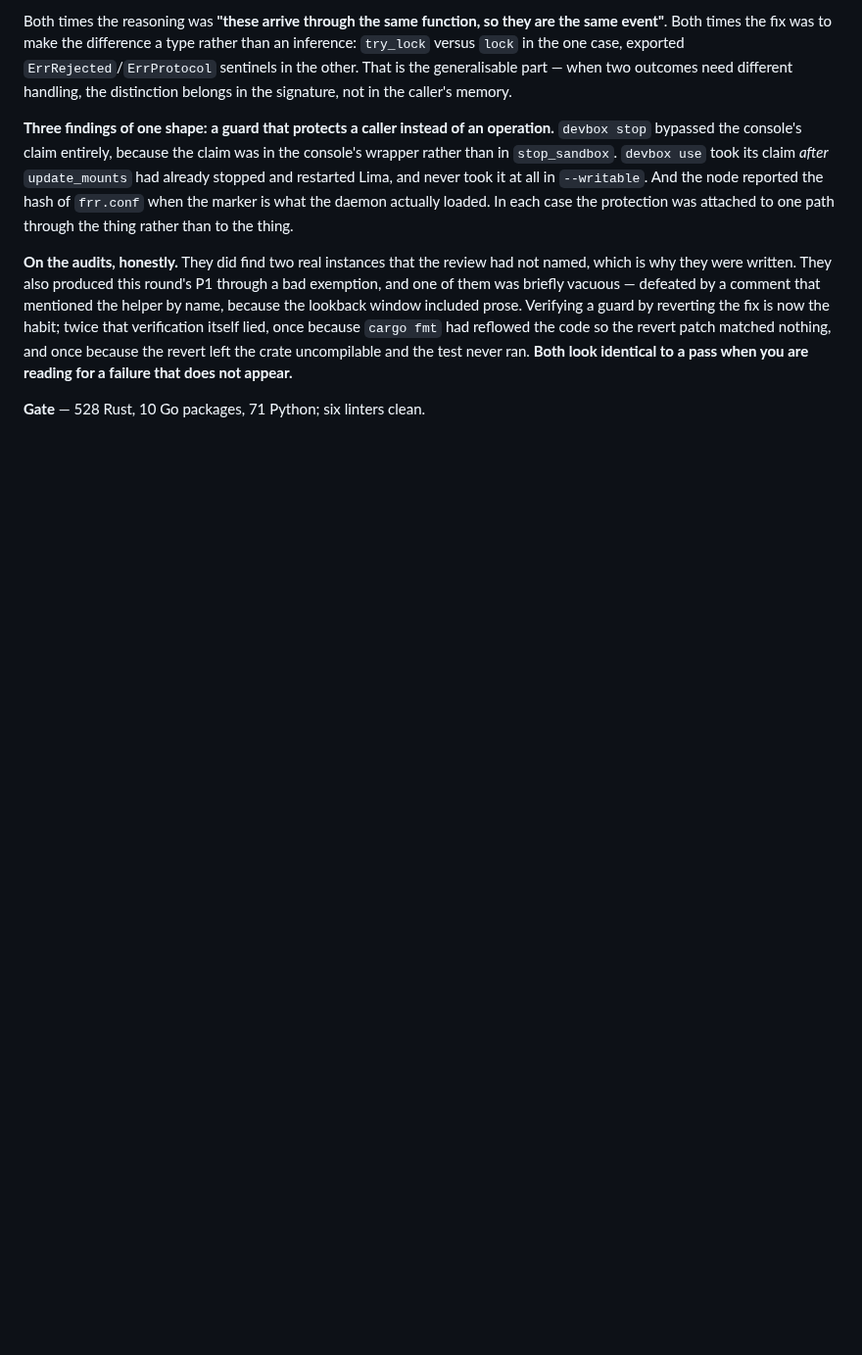
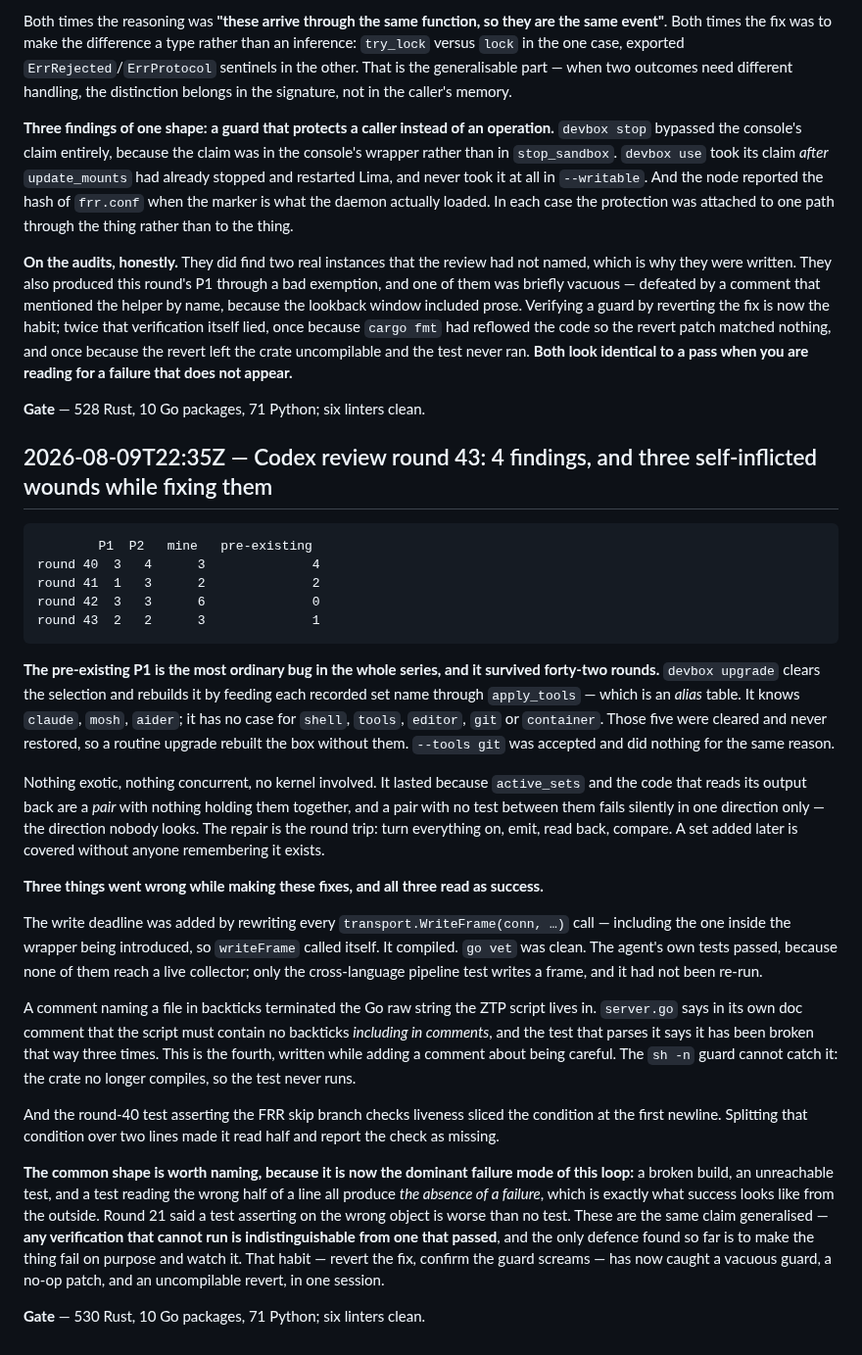
Before and after one commit to ethannortharc/devbox, a Markdown page: PROGRESS.md, the part around the change. Shown at 98% size. GitHub-like rendering; blank space fills up the shorter version.

Commit message:
docs: record round 43 in the build log
The pre-existing P1 is the plainest bug of the series and survived forty-two
rounds, because `active_sets` and its inverse were a pair with nothing between
them. And three errors made while fixing all shared one shape: a broken build,
an unreachable test, and a test reading half a line each produce the absence of
a failure, which is what success looks like from outside.

````diff
--- a/PROGRESS.md
+++ b/PROGRESS.md
@@ -1500,3 +1500,60 @@ uncompilable and the test never ran. **Both look identical to a pass when you
 are reading for a failure that does not appear.**
 
 **Gate** — 528 Rust, 10 Go packages, 71 Python; six linters clean.
+
+## 2026-08-09T22:35Z — Codex review round 43: 4 findings, and three self-inflicted wounds while fixing them
+
+```
+        P1  P2   mine   pre-existing
+round 40  3   4      3              4
+round 41  1   3      2              2
+round 42  3   3      6              0
+round 43  2   2      3              1
+```
+
+**The pre-existing P1 is the most ordinary bug in the whole series, and it
+survived forty-two rounds.** `devbox upgrade` clears the selection and rebuilds
+it by feeding each recorded set name through `apply_tools` — which is an *alias*
+table. It knows `claude`, `mosh`, `aider`; it has no case for `shell`, `tools`,
+`editor`, `git` or `container`. Those five were cleared and never restored, so a
+routine upgrade rebuilt the box without them. `--tools git` was accepted and did
+nothing for the same reason.
+
+Nothing exotic, nothing concurrent, no kernel involved. It lasted because
+`active_sets` and the code that reads its output back are a *pair* with nothing
+holding them together, and a pair with no test between them fails silently in
+one direction only — the direction nobody looks. The repair is the round trip:
+turn everything on, emit, read back, compare. A set added later is covered
+without anyone remembering it exists.
+
+**Three things went wrong while making these fixes, and all three read as
+success.**
+
+The write deadline was added by rewriting every `transport.WriteFrame(conn, …)`
+call — including the one inside the wrapper being introduced, so `writeFrame`
+called itself. It compiled. `go vet` was clean. The agent's own tests passed,
+because none of them reach a live collector; only the cross-language pipeline
+test writes a frame, and it had not been re-run.
+
+A comment naming a file in backticks terminated the Go raw string the ZTP script
+lives in. `server.go` says in its own doc comment that the script must contain
+no backticks *including in comments*, and the test that parses it says it has
+been broken that way three times. This is the fourth, written while adding a
+comment about being careful. The `sh -n` guard cannot catch it: the crate no
+longer compiles, so the test never runs.
+
+And the round-40 test asserting the FRR skip branch checks liveness sliced the
+condition at the first newline. Splitting that condition over two lines made it
+read half and report the check as missing.
+
+**The common shape is worth naming, because it is now the dominant failure mode
+of this loop:** a broken build, an unreachable test, and a test reading the
+wrong half of a line all produce *the absence of a failure*, which is exactly
+what success looks like from the outside. Round 21 said a test asserting on the
+wrong object is worse than no test. These are the same claim generalised — **any
+verification that cannot run is indistinguishable from one that passed**, and
+the only defence found so far is to make the thing fail on purpose and watch it.
+That habit — revert the fix, confirm the guard screams — has now caught a
+vacuous guard, a no-op patch, and an uncompilable revert, in one session.
+
+**Gate** — 530 Rust, 10 Go packages, 71 Python; six linters clean.
````
